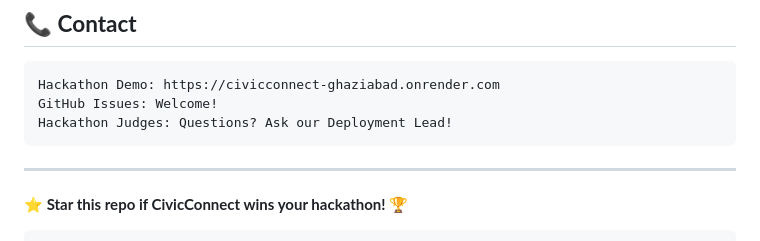
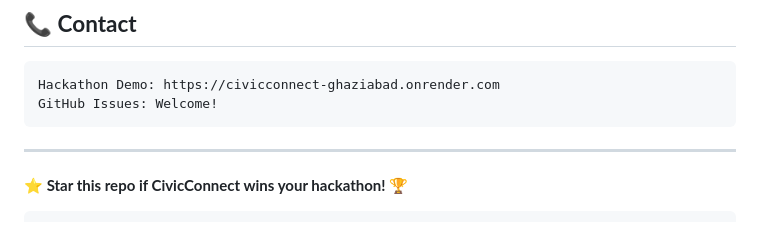
Before and after one commit to YashasviRastogi/civicconnect, a Markdown page: README.md, the part around one of its changes. Drawn GitHub-style.

````diff
--- a/README.md
+++ b/README.md
@@ -148,7 +148,6 @@ Data: Ghaziabad municipal sectors
 ```
 Hackathon Demo: https://civicconnect-ghaziabad.onrender.com
 GitHub Issues: Welcome!
-Hackathon Judges: Questions? Ask our Deployment Lead!
 ```
 
 ***
````
Also changed, not shown: other parts of README.md (+3 -3 lines).
